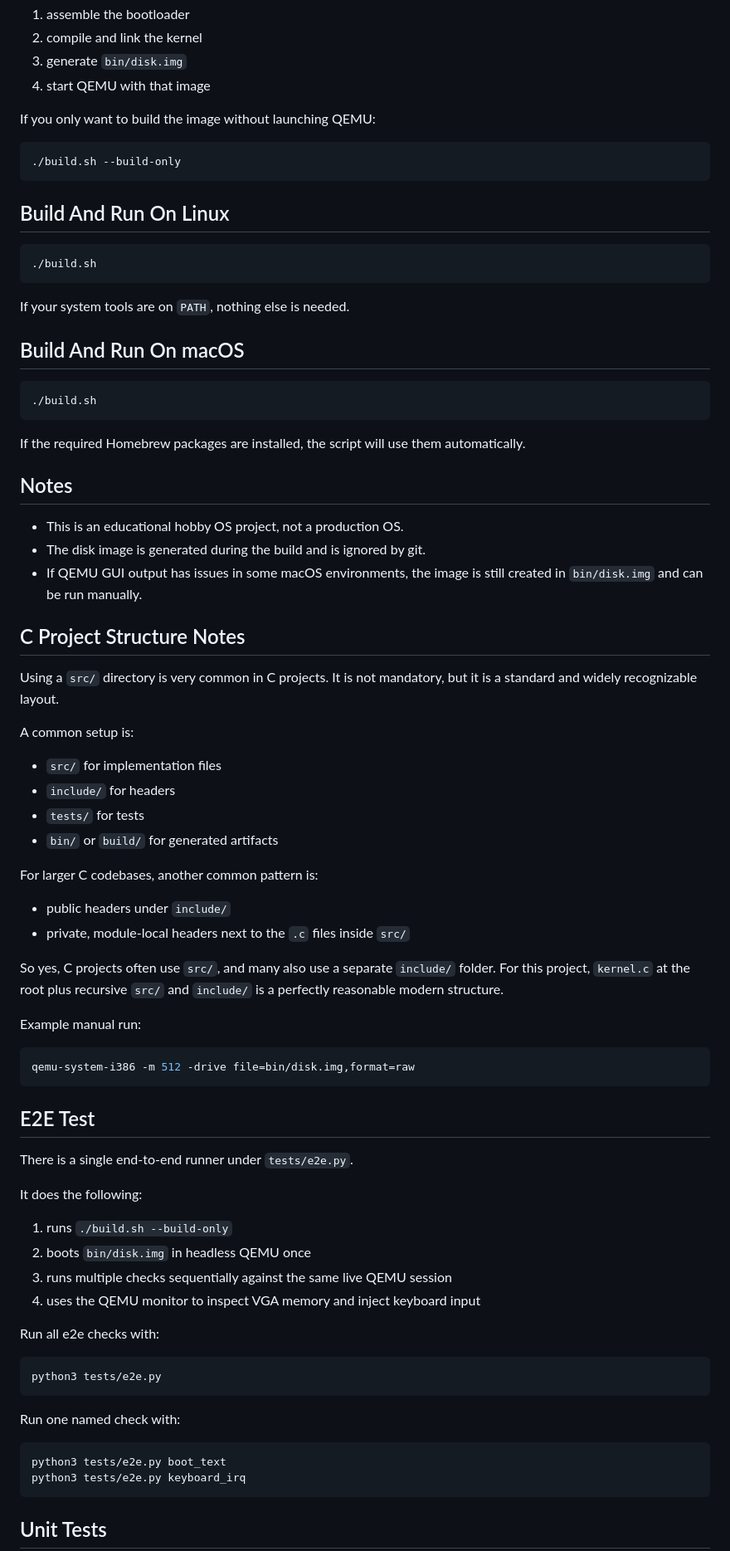
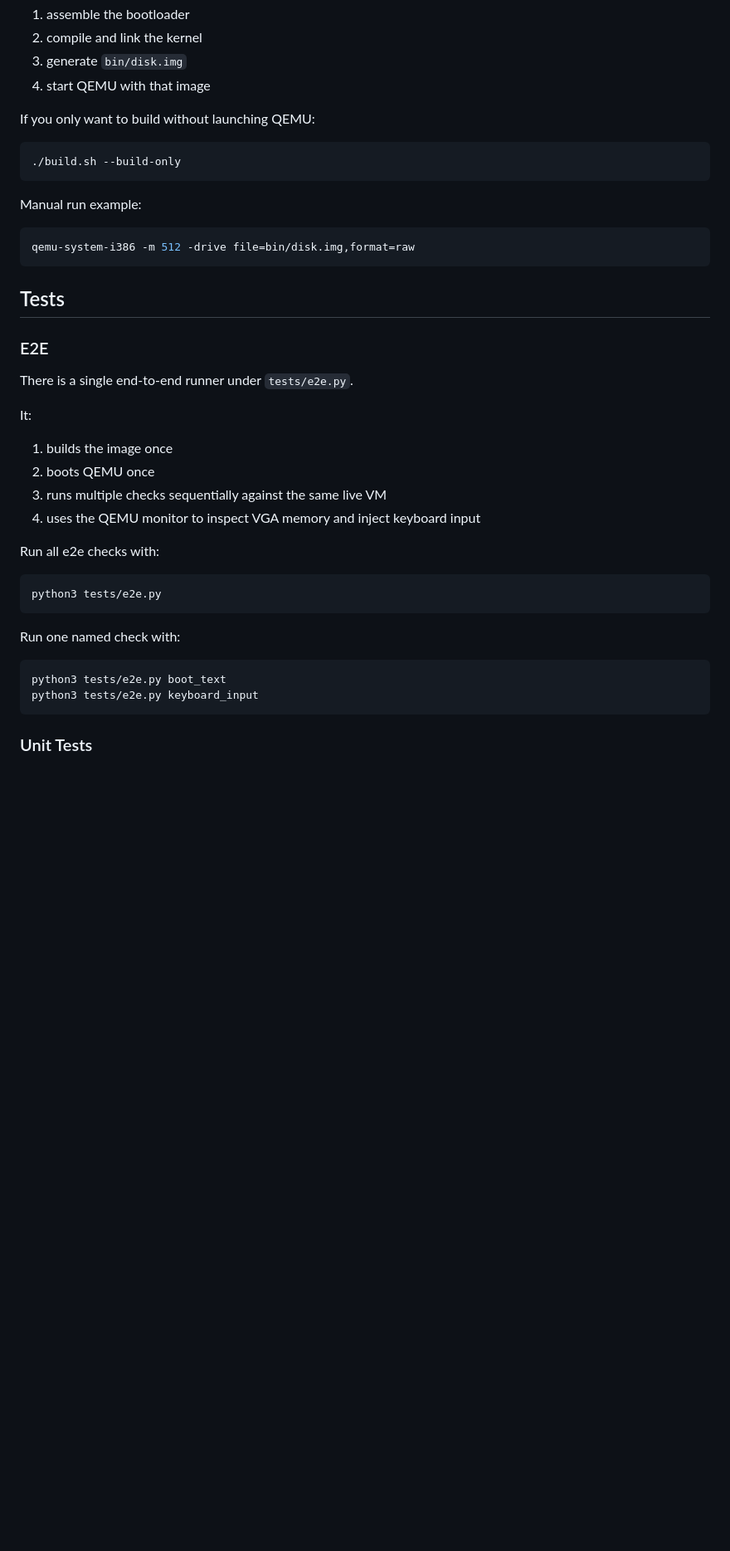
Before and after one commit to madem-os/core, a Markdown page: README.MD, the part around one of its changes. Shown at 83% size. GitHub-like rendering; blank space fills up the shorter version.

````diff
--- a/README.MD
+++ b/README.MD
@@ -115,67 +169,29 @@ This will:
 3. generate `bin/disk.img`
 4. start QEMU with that image
 
-If you only want to build the image without launching QEMU:
+If you only want to build without launching QEMU:
 
 ```bash
 ./build.sh --build-only
 ```
 
-## Build And Run On Linux
-
-```bash
-./build.sh
-```
-
-If your system tools are on `PATH`, nothing else is needed.
-
-## Build And Run On macOS
-
-```bash
-./build.sh
-```
-
-If the required Homebrew packages are installed, the script will use them automatically.
-
-## Notes
-
-- This is an educational hobby OS project, not a production OS.
-- The disk image is generated during the build and is ignored by git.
-- If QEMU GUI output has issues in some macOS environments, the image is still created in `bin/disk.img` and can be run manually.
-
-## C Project Structure Notes
-
-Using a `src/` directory is very common in C projects. It is not mandatory, but it is a standard and widely recognizable layout.
-
-A common setup is:
-
-- `src/` for implementation files
-- `include/` for headers
-- `tests/` for tests
-- `bin/` or `build/` for generated artifacts
-
-For larger C codebases, another common pattern is:
-
-- public headers under `include/`
-- private, module-local headers next to the `.c` files inside `src/`
-
-So yes, C projects often use `src/`, and many also use a separate `include/` folder. For this project, `kernel.c` at the root plus recursive `src/` and `include/` is a perfectly reasonable modern structure.
-
-Example manual run:
+Manual run example:
 
 ```bash
 qemu-system-i386 -m 512 -drive file=bin/disk.img,format=raw
 ```
 
-## E2E Test
+## Tests
+
+### E2E
 
 There is a single end-to-end runner under `tests/e2e.py`.
 
-It does the following:
+It:
 
-1. runs `./build.sh --build-only`
-2. boots `bin/disk.img` in headless QEMU once
-3. runs multiple checks sequentially against the same live QEMU session
+1. builds the image once
+2. boots QEMU once
+3. runs multiple checks sequentially against the same live VM
 4. uses the QEMU monitor to inspect VGA memory and inject keyboard input
 
 Run all e2e checks with:
@@ -188,8 +204,8 @@ Run one named check with:
 
 ```bash
 python3 tests/e2e.py boot_text
-python3 tests/e2e.py keyboard_irq
+python3 tests/e2e.py keyboard_input
 ```
 
-## Unit Tests
+### Unit Tests
 
````
Also changed, not shown: other parts of README.MD (+111 -51 lines), tasks/USERMODE-MINIMAL-PLAN.md (added, +454 -0 lines).
